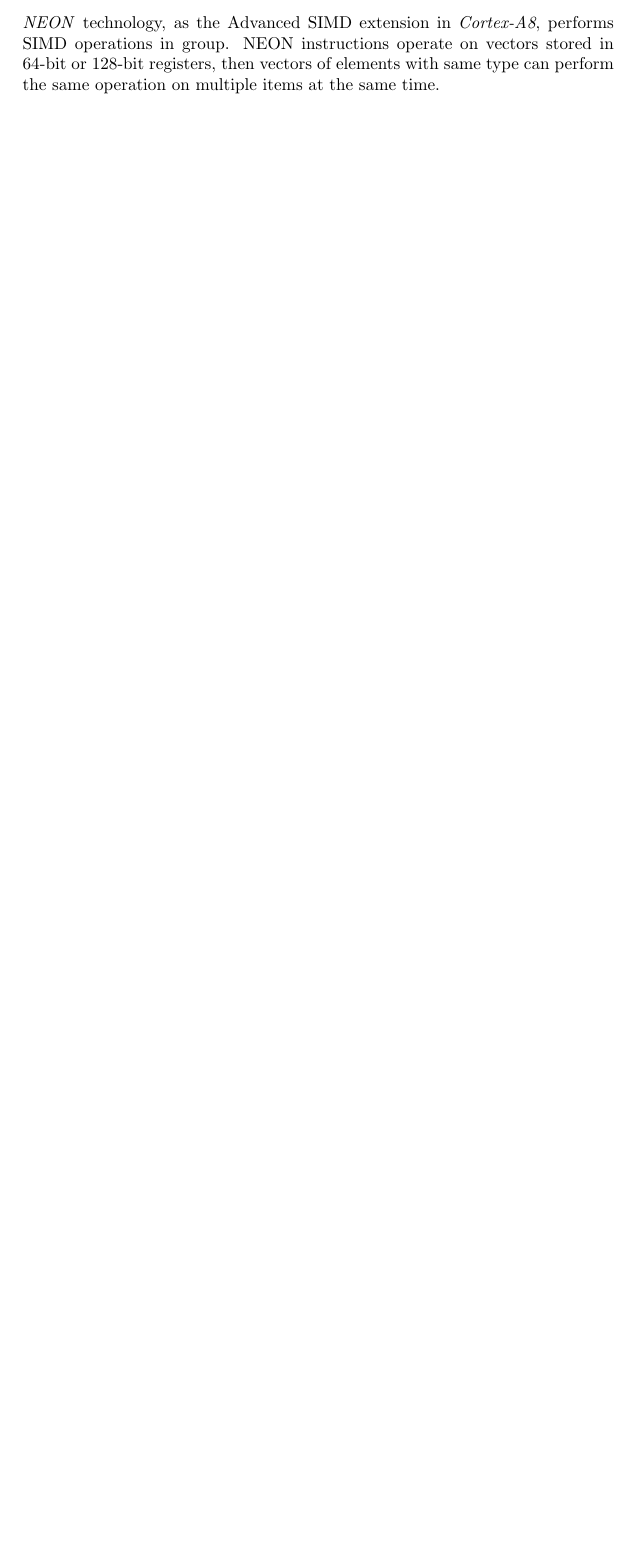
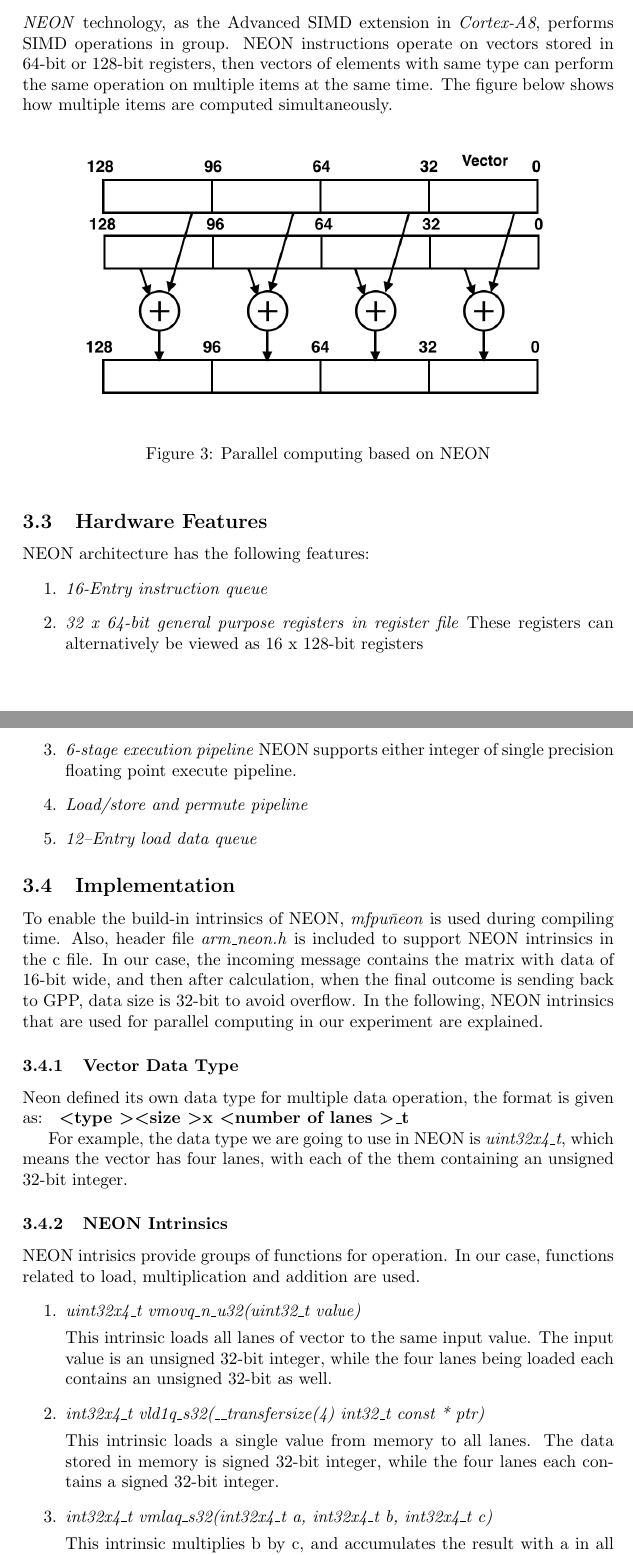
Before and after one commit to lixilin2301/Embedded-Lab, a LaTeX problem sheet (assignment1/report/main.tex, which reads assignment1/report/neon.tex): part of page 5 of 8 before the commit and two parts of pages 5 and 6 of 9 after it, the two joined at a grey line, cut so that both start at the same text, the shorter picture padded with empty space. Compiled offline with pdfLaTeX.

Commit message:
Update neon.tex

```diff
--- a/assignment1/report/neon.tex
+++ b/assignment1/report/neon.tex
@@ -6,2 +11,62 @@
 \subsection{NEON}
-\emph{NEON} technology, as the Advanced SIMD extension in \emph{Cortex-A8}, performs SIMD operations in group. NEON instructions operate on vectors stored in 64-bit or 128-bit registers, then vectors of elements with same type can perform the same operation on multiple items at the same time.
+\emph{NEON} technology, as the Advanced SIMD extension in \emph{Cortex-A8}, performs SIMD operations in group.
+NEON instructions operate on vectors stored in 64-bit or 128-bit registers,
+then vectors of elements with same type can perform the same operation on multiple items at the same time.
+The figure below shows how multiple items are computed simultaneously.
+
+\begin{figure}[h]
+\centering
+\includegraphics[width=0.9\textwidth]{neon}
+\caption{Parallel computing based on NEON}
+\label{fig:neon}
+\end{figure}
+
+\subsection{Hardware Features}
+NEON architecture has the following features:
+\begin{enumerate}
+\item \emph{16-Entry instruction queue}
+\item \emph{32 x 64-bit general purpose registers in register file}
+These registers can alternatively be viewed as 16 x 128-bit registers
+\item \emph{6-stage execution pipeline}
+NEON supports either integer of single precision floating point execute pipeline.
+\item \emph{Load/store and permute pipeline}
+\item \emph{12–Entry load data queue}
+\end{enumerate}
+
+\subsection{Implementation}
+To enable the build-in intrinsics of NEON,
+\emph{\-mfpu\=neon} is used during compiling time.
+Also, header file \emph{arm\_neon.h} is included
+to support NEON intrinsics in the c file.
+In our case, the incoming message contains the matrix with data of 16-bit wide,
+and then after calculation, when the final outcome is sending back to GPP, data size is 32-bit to avoid overflow.
+In the following, NEON intrinsics that are used for parallel computing in our experiment are explained.
+\subsubsection{Vector Data Type}
+Neon defined its own data type for multiple data operation, the format is given as:
+\textbf{ \textless type \textgreater \textless size \textgreater x \textless number of lanes \textgreater\_t}
+
+For example, the data type we are going to use in NEON is \emph{uint32x4\_t},
+which means the vector has four lanes,
+with each of the them containing an unsigned 32-bit integer.
+\subsubsection{NEON Intrinsics}
+NEON intrisics provide groups of functions for operation.
+In our case, functions related to load, multiplication and addition are used.
+\begin{enumerate}
+\item \emph{uint32x4\_t  vmovq\_n\_u32(uint32\_t value)}
+
+This intrinsic loads all lanes of vector to the same input value.
+The input value is an unsigned 32-bit integer,
+while the four lanes being loaded each contains an unsigned 32-bit as well.
+
+
+\item \emph{int32x4\_t   vld1q\_s32(\_\_transfersize(4) int32\_t const * ptr)}
+
+This intrinsic loads a single value from memory to all lanes.
+The data stored in memory is signed 32-bit integer,
+while the four lanes each contains a signed 32-bit integer.
+
+\item \emph{int32x4\_t   vmlaq\_s32(int32x4\_t a, int32x4\_t b, int32x4\_t c)}
+
+This intrinsic multiplies b by c, and accumulates the result with a in all four lanes.
+The final results are then stored in four lanes as well.
+\end{enumerate}
```
Also changed, not shown: assignment1/report/neon.tex (9 more changed lines).
